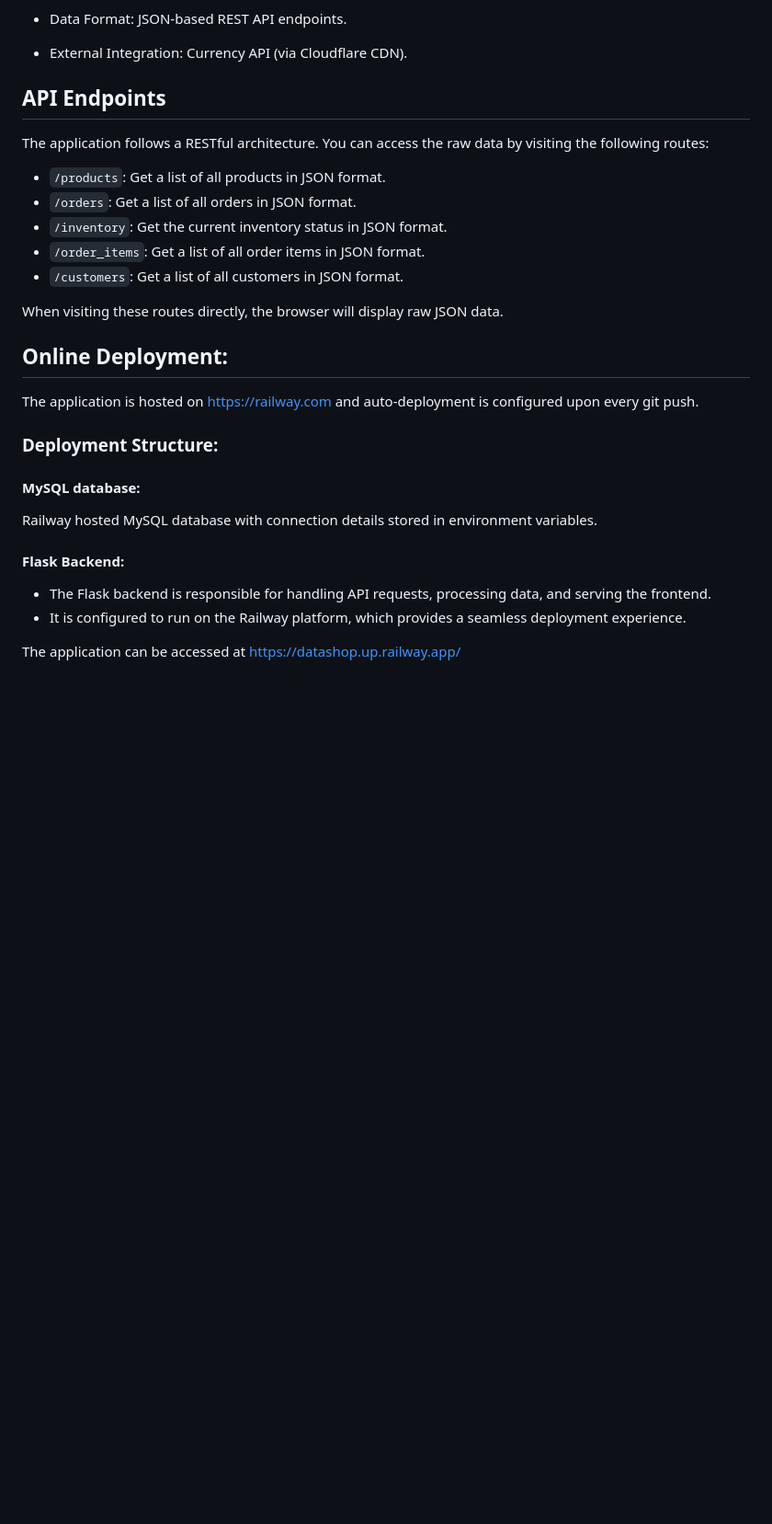
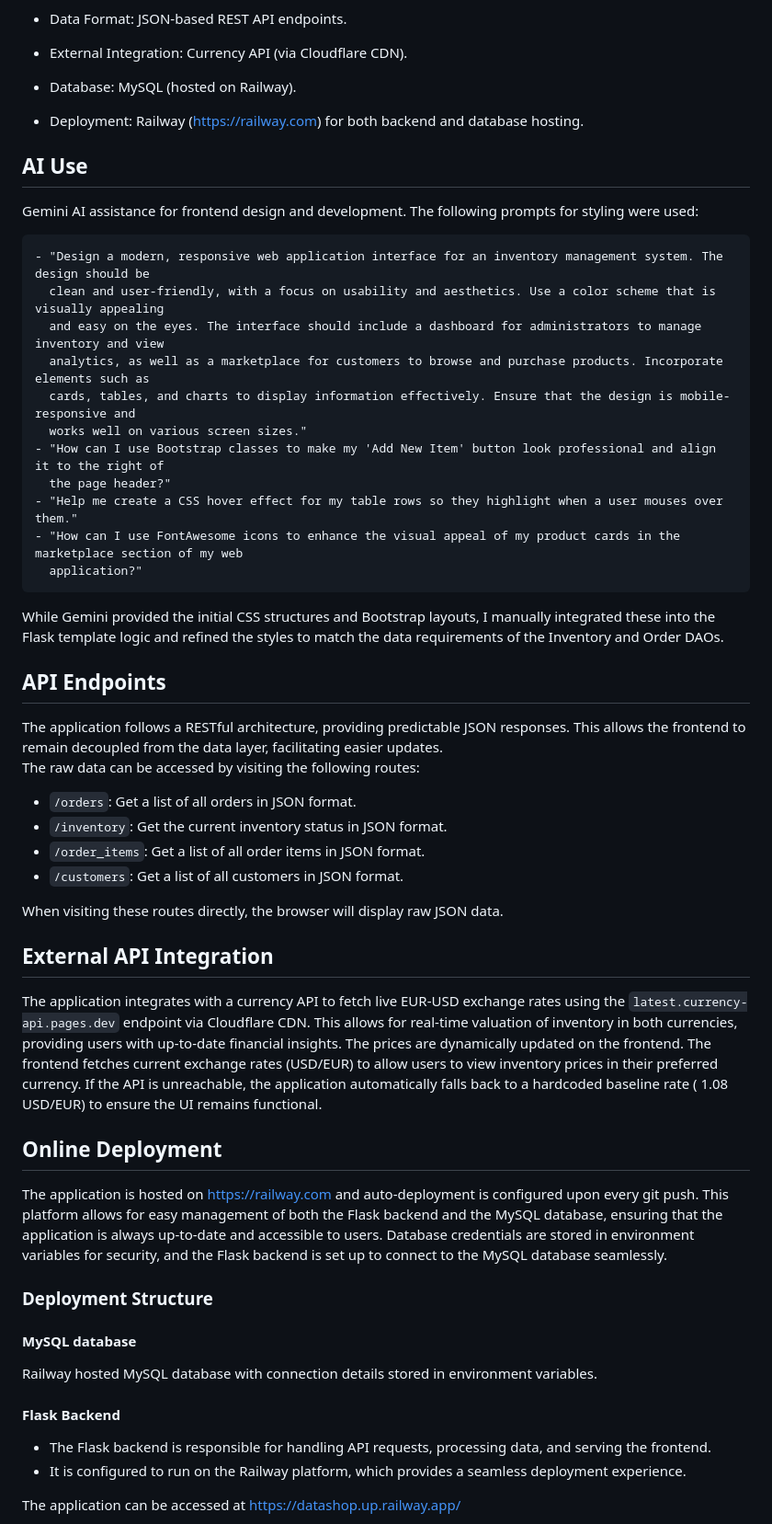
Before and after one commit to AnnaLozenko/WSAA_Big_Project, a Markdown page: README.md, the part around one of its changes. Shown at 92% size. Drawn GitHub-style; blank space fills up the shorter version.

```diff
--- a/README.md
+++ b/README.md
@@ -33,11 +94,35 @@ Key features include:
 
 - External Integration: Currency API (via Cloudflare CDN).
 
+- Database: MySQL (hosted on Railway).
+
+- Deployment: Railway (https://railway.com) for both backend and database hosting.
+
+## AI Use
+
+Gemini AI assistance for frontend design and development. The following prompts for styling were used:
+
+    - "Design a modern, responsive web application interface for an inventory management system. The design should be
+      clean and user-friendly, with a focus on usability and aesthetics. Use a color scheme that is visually appealing
+      and easy on the eyes. The interface should include a dashboard for administrators to manage inventory and view
+      analytics, as well as a marketplace for customers to browse and purchase products. Incorporate elements such as
+      cards, tables, and charts to display information effectively. Ensure that the design is mobile-responsive and
+      works well on various screen sizes."
+    - "How can I use Bootstrap classes to make my 'Add New Item' button look professional and align it to the right of
+      the page header?"
+    - "Help me create a CSS hover effect for my table rows so they highlight when a user mouses over them."
+    - "How can I use FontAwesome icons to enhance the visual appeal of my product cards in the marketplace section of my web
+      application?"
+
+While Gemini provided the initial CSS structures and Bootstrap layouts, I manually integrated these into the Flask
+template logic and refined the styles to match the data requirements of the Inventory and Order DAOs.
+
 ## API Endpoints
 
-The application follows a RESTful architecture. You can access the raw data by visiting the following routes:
+The application follows a RESTful architecture, providing predictable JSON responses. This allows the frontend to remain
+decoupled from the data layer, facilitating easier updates.
+The raw data can be accessed by visiting the following routes:
 
-- `/products`: Get a list of all products in JSON format.
 - `/orders`: Get a list of all orders in JSON format.
 - `/inventory`: Get the current inventory status in JSON format.
 - `/order_items`: Get a list of all order items in JSON format.
@@ -45,18 +130,30 @@ The application follows a RESTful architecture. You can access the raw data by v
 
 When visiting these routes directly, the browser will display raw JSON data.
 
-## Online Deployment:
+## External API Integration
+
+The application integrates with a currency API to fetch live EUR-USD exchange rates using the
+`latest.currency-api.pages.dev` endpoint via Cloudflare CDN. This allows for real-time valuation
+of inventory in both currencies, providing users with up-to-date financial insights. The prices are dynamically updated
+on the frontend. The frontend fetches current exchange rates (USD/EUR) to allow users to view inventory prices in their
+preferred currency. If the API is unreachable, the application automatically falls back to a hardcoded baseline rate (
+1.08 USD/EUR) to ensure the UI remains functional.
+
+## Online Deployment
 
 The application is hosted on https://railway.com and auto-deployment is configured upon every
-git push.
+git push. This platform allows for easy management of both the Flask backend and the MySQL database, ensuring that the
+application is always up-to-date and accessible to users.
+Database credentials are stored in environment variables for security, and the Flask backend is set up to connect to the
+MySQL database seamlessly.
 
-### Deployment Structure:
+### Deployment Structure
 
-#### MySQL database:
+#### MySQL database
 
 Railway hosted MySQL database with connection details stored in environment variables.
 
-#### Flask Backend:
+#### Flask Backend
 
 - The Flask backend is responsible for handling API requests, processing data, and serving the frontend.
 - It is configured to run on the Railway platform, which provides a seamless deployment experience.
```
Also changed, not shown: other parts of README.md (+62 -1 lines), main_screenshot.png (added).
